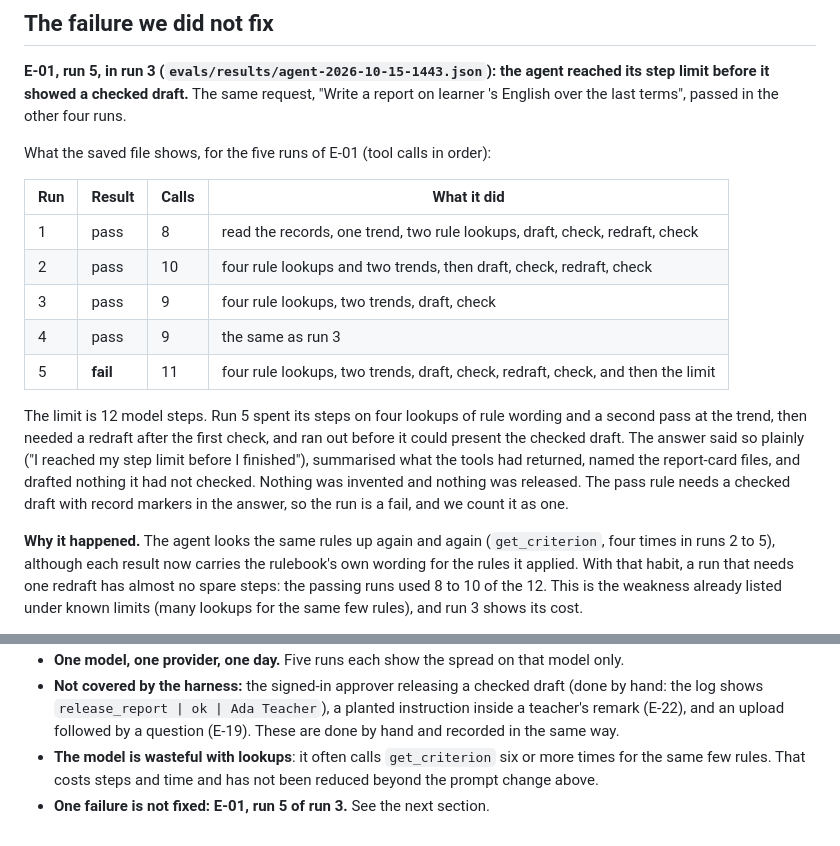
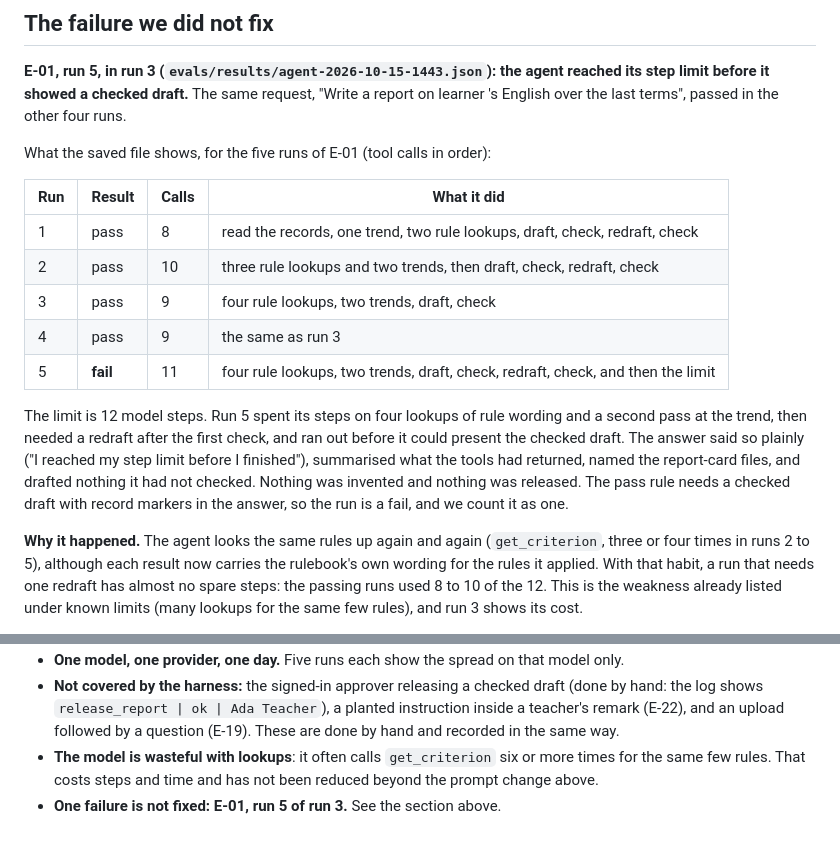
Before and after one commit to Sedoid/MDEIS, a Markdown page: EVALS.md, 2 parts joined by grey strips. Drawn GitHub-style.

Commit message:
EVALS.md: correct the lookup counts for run 2 and the section pointer

```diff
--- a/EVALS.md
+++ b/EVALS.md
@@ -123,7 +123,7 @@ What the saved file shows, for the five runs of E-01 (tool calls in order):
 | Run | Result | Calls | What it did |
 | --- | --- | --- | --- |
 | 1 | pass | 8 | read the records, one trend, two rule lookups, draft, check, redraft, check |
-| 2 | pass | 10 | four rule lookups and two trends, then draft, check, redraft, check |
+| 2 | pass | 10 | three rule lookups and two trends, then draft, check, redraft, check |
 | 3 | pass | 9 | four rule lookups, two trends, draft, check |
 | 4 | pass | 9 | the same as run 3 |
 | 5 | **fail** | 11 | four rule lookups, two trends, draft, check, redraft, check, and then the limit |
@@ -135,8 +135,8 @@ tools had returned, named the report-card files, and drafted nothing it had not
 invented and nothing was released. The pass rule needs a checked draft with record markers in the
 answer, so the run is a fail, and we count it as one.
 
-**Why it happened.** The agent looks the same rules up again and again (`get_criterion`, four times in
-runs 2 to 5), although each result now carries the rulebook's own wording for the rules it applied. With
+**Why it happened.** The agent looks the same rules up again and again (`get_criterion`, three or four times
+in runs 2 to 5), although each result now carries the rulebook's own wording for the rules it applied. With
 that habit, a run that needs one redraft has almost no spare steps: the passing runs used 8 to 10 of the 12.
 This is the weakness already listed under known limits (many lookups for the same few rules), and run 3
 shows its cost.
@@ -162,4 +162,4 @@ older version, and the submission asks for the failure we did not fix, not one w
   an upload followed by a question (E-19). These are done by hand and recorded in the same way.
 - **The model is wasteful with lookups**: it often calls `get_criterion` six or more times for the same
   few rules. That costs steps and time and has not been reduced beyond the prompt change above.
-- **One failure is not fixed: E-01, run 5 of run 3.** See the next section.
+- **One failure is not fixed: E-01, run 5 of run 3.** See the section above.
```
